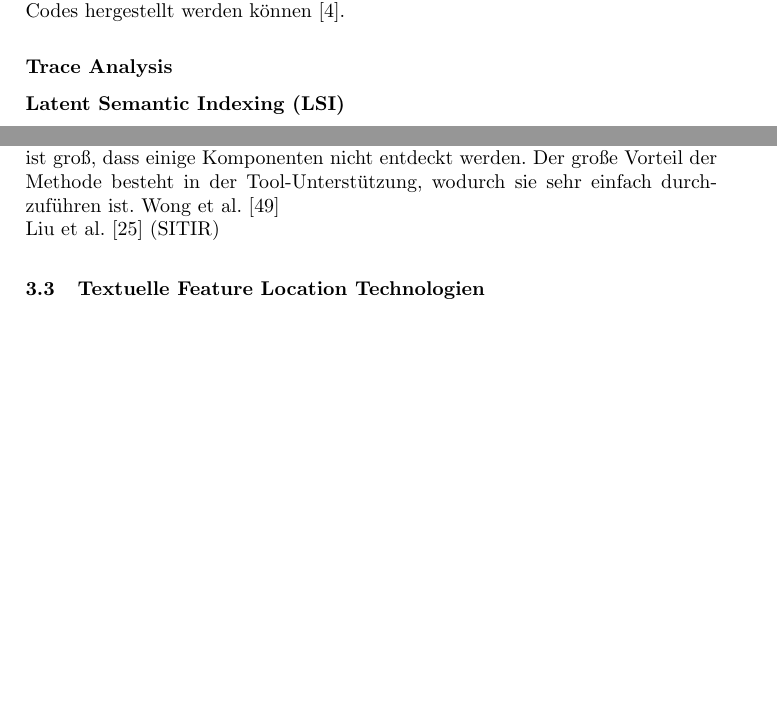
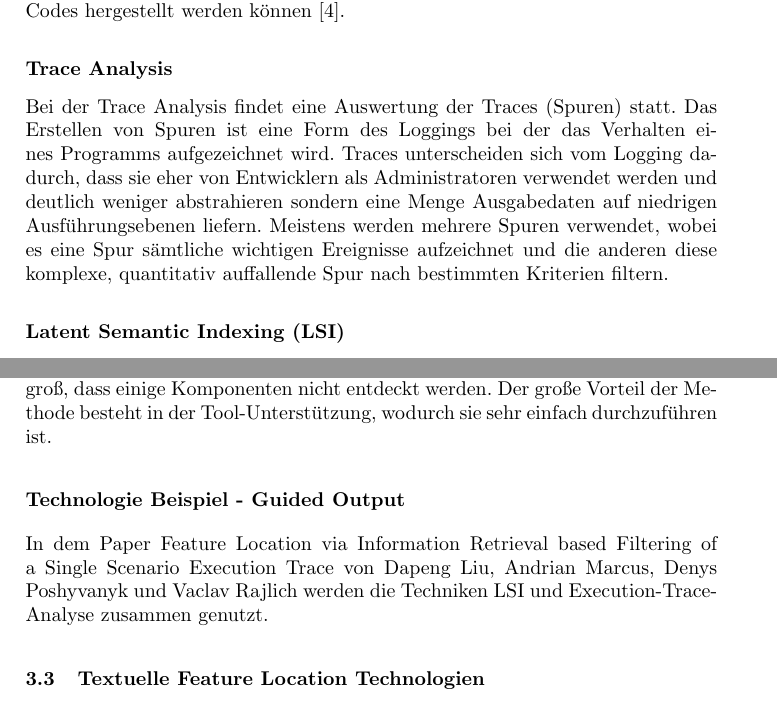
Before and after one commit to thorbenwiese/SRE, a LaTeX paper (ausarbeitung.tex): two parts of pages 2 and 5 of 6 before the commit and two parts of pages 2 and 5 of 7 after it, joined at a grey line, cut so that both start at the same text, the shorter picture padded with empty space. Compiled offline with pdfLaTeX.

Commit message:
Trace analysis

```diff
--- a/ausarbeitung.tex
+++ b/ausarbeitung.tex
@@ -80,6 +80,7 @@ Die Analyse eines Programms auf interne Abhängigkeiten wird Abhängigkeitsanaly
 
 %Felix
 \subsection*{Trace Analysis}
+Bei der Trace Analysis findet eine Auswertung der Traces (Spuren) statt. Das Erstellen von Spuren ist eine Form des Loggings bei der das Verhalten eines Programms aufgezeichnet wird. Traces unterscheiden sich vom Logging dadurch, dass sie eher von Entwicklern als Administratoren verwendet werden und deutlich weniger abstrahieren sondern eine Menge Ausgabedaten auf niedrigen Ausführungsebenen liefern. Meistens werden mehrere Spuren verwendet, wobei es eine Spur sämtliche wichtigen Ereignisse aufzeichnet und die anderen diese komplexe, quantitativ auffallende Spur nach bestimmten Kriterien filtern.
 
 %Thorben
 \subsection*{Latent Semantic Indexing (LSI)}
@@ -129,8 +130,9 @@ Nach der Auswertung der Studie kamen die Autoren zu dem Schluss, dass die, auf
 execution slices basierende Methode als ein Einstiegspunkt für Feature Location genutzt werden kann und stellten ihre Eignung dieser Analysetechnik besonders für komplexe System fest in denen sich implementierte Features über mehrere Module erstrecken. Dennoch steht und fällt das Verfahren mit den Test-Mengen mit denen das Programm gestartet wird und die Autoren stellten die Vermutung auf, dass auch in ihrer Fallstudie nicht der gesamte relevante Code gefunden wurde bezüglich eines Features. Auch wenn die Verifizierung der c- und p-uses nicht vollständig durchgeführt werden konnte, waren die SHARPE-Experten doch überrascht über die Detailgenauigkeit mit der xVue Features lokalisiert hatte.\\
 Die Autoren hoben auch die einfache Anwendung des Verfahrens hervor, denn die Berechnung der execution slices war ja durch das Tool vereinfacht und automatisiert worden. Einzig allein die aufrufenden und ausschließenden Tests mussten durch den Anwender definiert werden. Die Identifizierung von c- und p-uses bot den weiteren Vorteil, dass diese Information zur Code Coverage genutzt werden konnte. Das heuristische Verfahren zur Ermittlung der Test-Mengen, welches sie genutzt hatten bewerteten sie als nützlich für den untersuchten Code, doch generell müssen die Heuristiken jeweils an die Art der Implementation angepasst werden. \\
 Die Autoren kommen zu dem Schluss, dass sich ihr Verfahren durchaus für die Lokalisierung von relevanten Code bezüglich eines Features eignet. Es ist besonders nützlich um in großen Code-Bereichen die relevanten Zeilen zu finden, die ein solches Feature implementieren. Dennoch hat das Verfahren die typische Schwäche der dynamischen Analyse: es ist schwierig alle Komponenten im Code, die einem Feature zuzuordnen sind, zu entdecken und die Wahrscheinlichkeit ist groß, dass einige Komponenten nicht entdeckt werden. Der große Vorteil der Methode besteht in der Tool-Unterstützung, wodurch sie sehr einfach durchzuführen ist.
-Wong et al. [49]\\
-Liu et al. [25] (SITIR)
+
+\subsection*{Technologie Beispiel - Guided Output}
+In dem Paper Feature Location via Information Retrieval based Filtering of a Single Scenario Execution Trace von Dapeng Liu, Andrian Marcus, Denys Poshyvanyk und Vaclav Rajlich werden die Techniken LSI und Execution-Trace-Analyse zusammen genutzt.
 
 \subsection{Textuelle Feature Location Technologien}
 Allgemein textuelle Analyse, Tools beschreiben, Beispiele
```
Also changed, not shown: literatur.bib (+7 -0 lines), ausarbeitung.pdf, ausarbeitung.tex (3 more changed lines), 3 other files.
